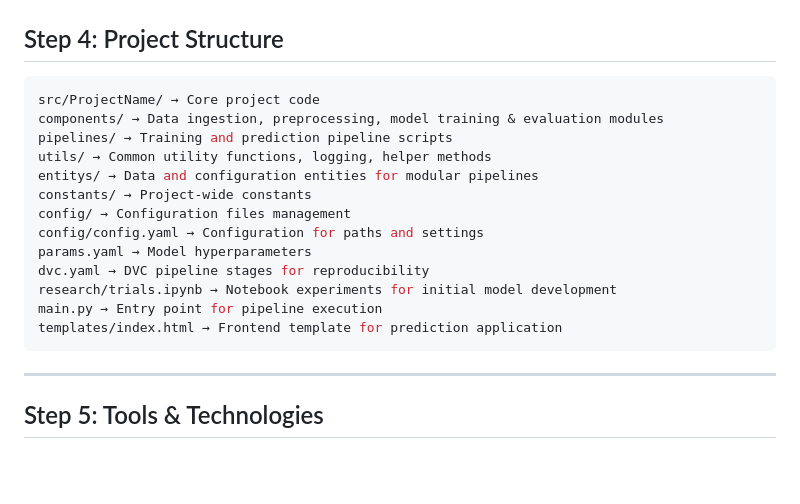
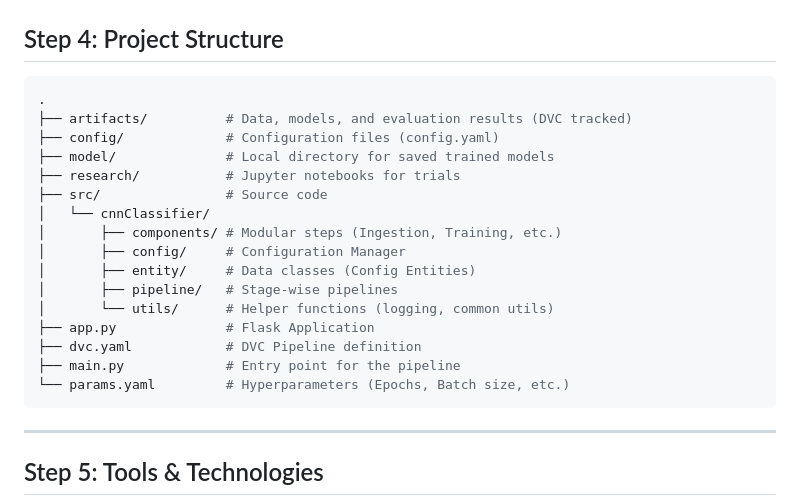
Before and after one commit to qosain-bukhari/Chest_CT_Scan_Classification_End_to_end_Project_MLOPS, a Markdown page: README.md, the part around one of its changes. Drawn GitHub-style; blank space fills up the shorter version.

````diff
--- a/README.md
+++ b/README.md
@@ -58,19 +58,22 @@ git init
 ## Step 4: Project Structure
 
 ```bash
-src/ProjectName/ → Core project code
-components/ → Data ingestion, preprocessing, model training & evaluation modules
-pipelines/ → Training and prediction pipeline scripts
-utils/ → Common utility functions, logging, helper methods
-entitys/ → Data and configuration entities for modular pipelines
-constants/ → Project-wide constants
-config/ → Configuration files management
-config/config.yaml → Configuration for paths and settings
-params.yaml → Model hyperparameters
-dvc.yaml → DVC pipeline stages for reproducibility
-research/trials.ipynb → Notebook experiments for initial model development
-main.py → Entry point for pipeline execution
-templates/index.html → Frontend template for prediction application
+.
+├── artifacts/          # Data, models, and evaluation results (DVC tracked)
+├── config/             # Configuration files (config.yaml)
+├── model/              # Local directory for saved trained models
+├── research/           # Jupyter notebooks for trials
+├── src/                # Source code
+│   └── cnnClassifier/
+│       ├── components/ # Modular steps (Ingestion, Training, etc.)
+│       ├── config/     # Configuration Manager
+│       ├── entity/     # Data classes (Config Entities)
+│       ├── pipeline/   # Stage-wise pipelines
+│       └── utils/      # Helper functions (logging, common utils)
+├── app.py              # Flask Application
+├── dvc.yaml            # DVC Pipeline definition
+├── main.py             # Entry point for the pipeline
+└── params.yaml         # Hyperparameters (Epochs, Batch size, etc.)
 ```
 
 ---
````
Also changed, not shown: other parts of README.md (+1 -0 lines).
